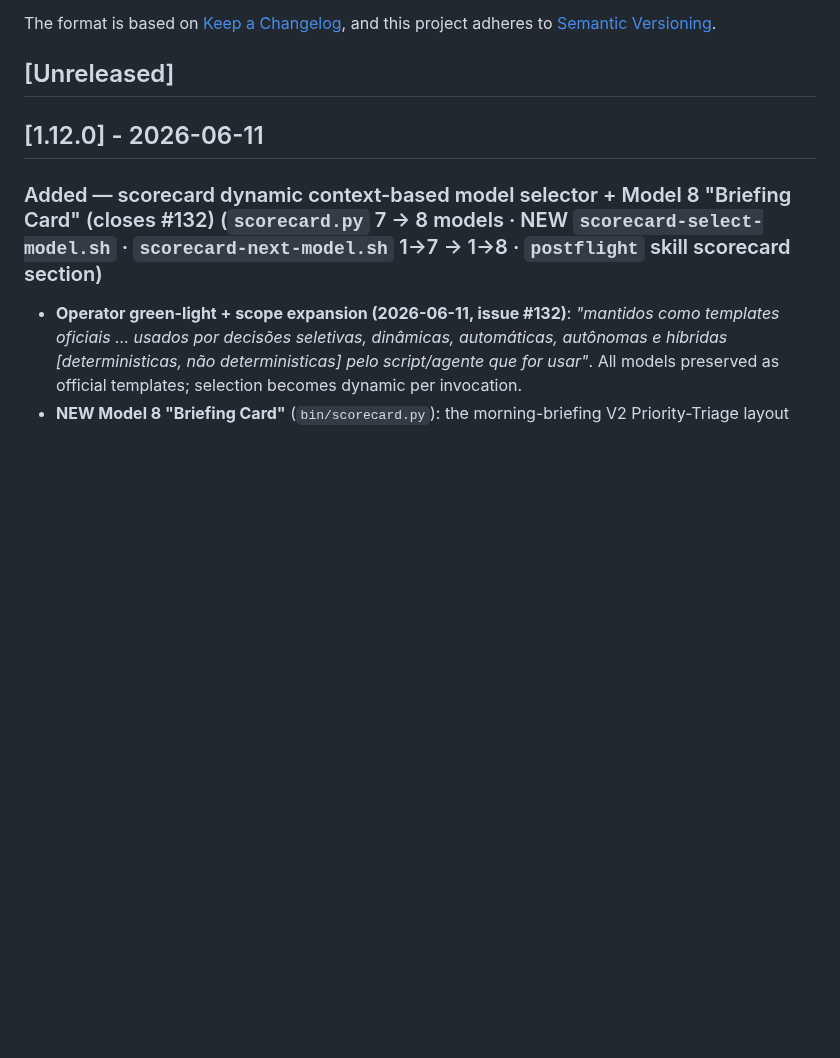
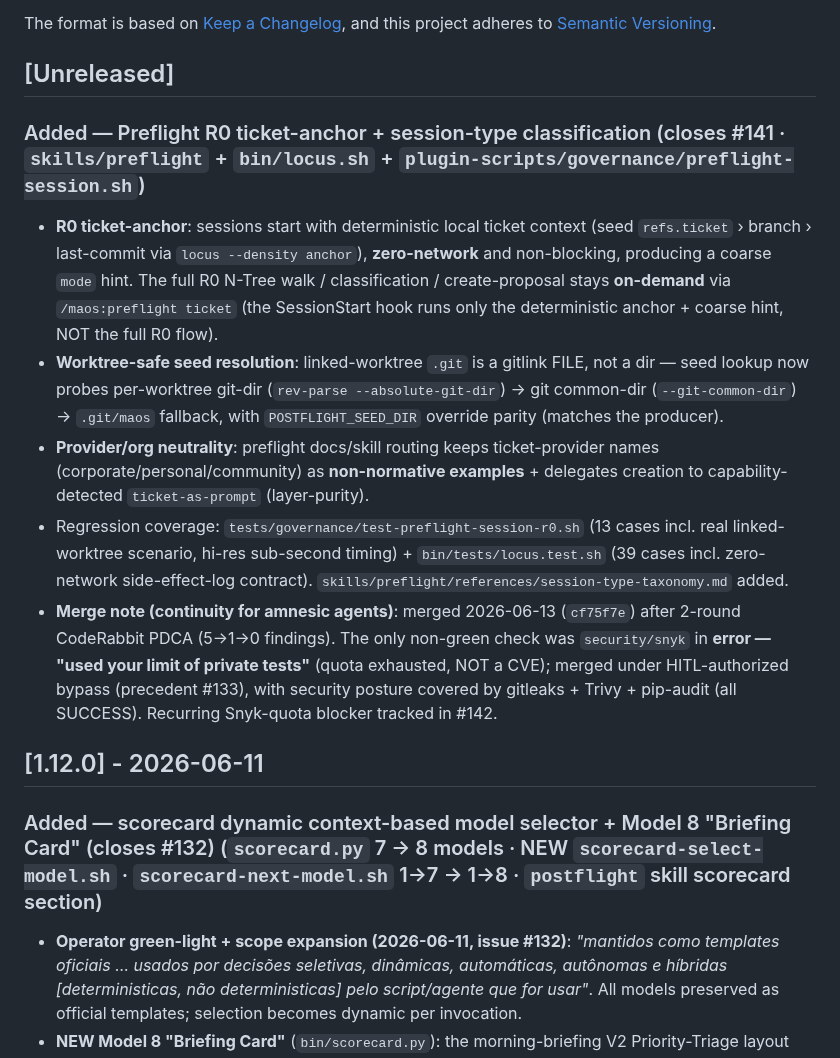
Before and after one commit to ekson73/multi-agent-os, a Markdown page: CHANGELOG.md, the part around the change. GitHub-like rendering; blank space fills up the shorter version.

Commit message:
docs(changelog): document Preflight R0 ticket-anchor (#141) in [Unreleased]
PR #141 merged the preflight R0 feature without a CHANGELOG entry (its own
checklist flagged the gap). Boy-scout: backfill the [Unreleased] entry +
continuity note (merge context, 2-round PDCA, HITL Snyk-quota bypass → #142).

Refs #141 #142

Co-Authored-By: Claude Fable 5 <noreply@anthropic.com>

```diff
--- a/CHANGELOG.md
+++ b/CHANGELOG.md
@@ -7,6 +7,14 @@ and this project adheres to [Semantic Versioning](https://semver.org/spec/v2.0.0
 
 
 ## [Unreleased]
+
+### Added — Preflight R0 ticket-anchor + session-type classification (closes #141 · `skills/preflight` + `bin/locus.sh` + `plugin-scripts/governance/preflight-session.sh`)
+
+- **R0 ticket-anchor**: sessions start with deterministic local ticket context (seed `refs.ticket` › branch › last-commit via `locus --density anchor`), **zero-network** and non-blocking, producing a coarse `mode` hint. The full R0 N-Tree walk / classification / create-proposal stays **on-demand** via `/maos:preflight ticket` (the SessionStart hook runs only the deterministic anchor + coarse hint, NOT the full R0 flow).
+- **Worktree-safe seed resolution**: linked-worktree `.git` is a gitlink FILE, not a dir — seed lookup now probes per-worktree git-dir (`rev-parse --absolute-git-dir`) → git common-dir (`--git-common-dir`) → `.git/maos` fallback, with `POSTFLIGHT_SEED_DIR` override parity (matches the producer).
+- **Provider/org neutrality**: preflight docs/skill routing keeps ticket-provider names (corporate/personal/community) as **non-normative examples** + delegates creation to capability-detected `ticket-as-prompt` (layer-purity).
+- Regression coverage: `tests/governance/test-preflight-session-r0.sh` (13 cases incl. real linked-worktree scenario, hi-res sub-second timing) + `bin/tests/locus.test.sh` (39 cases incl. zero-network side-effect-log contract). `skills/preflight/references/session-type-taxonomy.md` added.
+- **Merge note (continuity for amnesic agents)**: merged 2026-06-13 (`cf75f7e`) after 2-round CodeRabbit PDCA (5→1→0 findings). The only non-green check was `security/snyk` in **error — "used your limit of private tests"** (quota exhausted, NOT a CVE); merged under HITL-authorized bypass (precedent #133), with security posture covered by gitleaks + Trivy + pip-audit (all SUCCESS). Recurring Snyk-quota blocker tracked in #142.
 
 ## [1.12.0] - 2026-06-11
 
```
